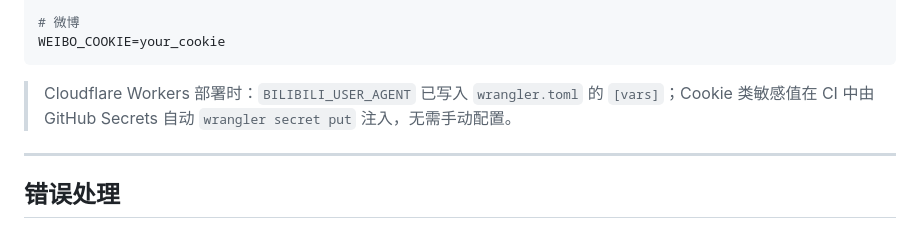
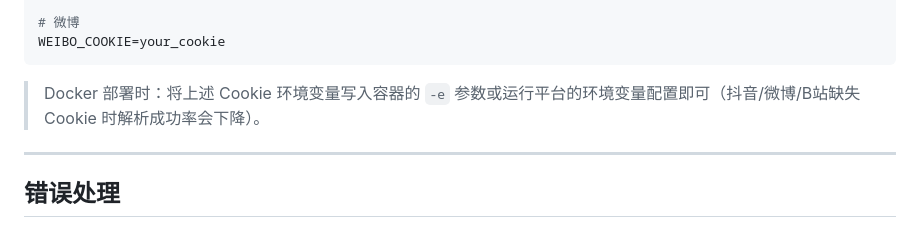
Before and after one commit to wu529778790/parse.shenzjd.com, a Markdown page: API.md, the part around the change. Drawn GitHub-style.

````diff
--- a/API.md
+++ b/API.md
@@ -374,7 +374,7 @@ BILIBILI_USER_AGENT=your_user_agent
 WEIBO_COOKIE=your_cookie
 ```
 
-> Cloudflare Workers 部署时：`BILIBILI_USER_AGENT` 已写入 `wrangler.toml` 的 `[vars]`；Cookie 类敏感值在 CI 中由 GitHub Secrets 自动 `wrangler secret put` 注入，无需手动配置。
+> Docker 部署时：将上述 Cookie 环境变量写入容器的 `-e` 参数或运行平台的环境变量配置即可（抖音/微博/B站缺失 Cookie 时解析成功率会下降）。
 
 ---
 
````
Also changed, not shown: CLAUDE.md (+1 -1 lines), README.md (+10 -37 lines).
